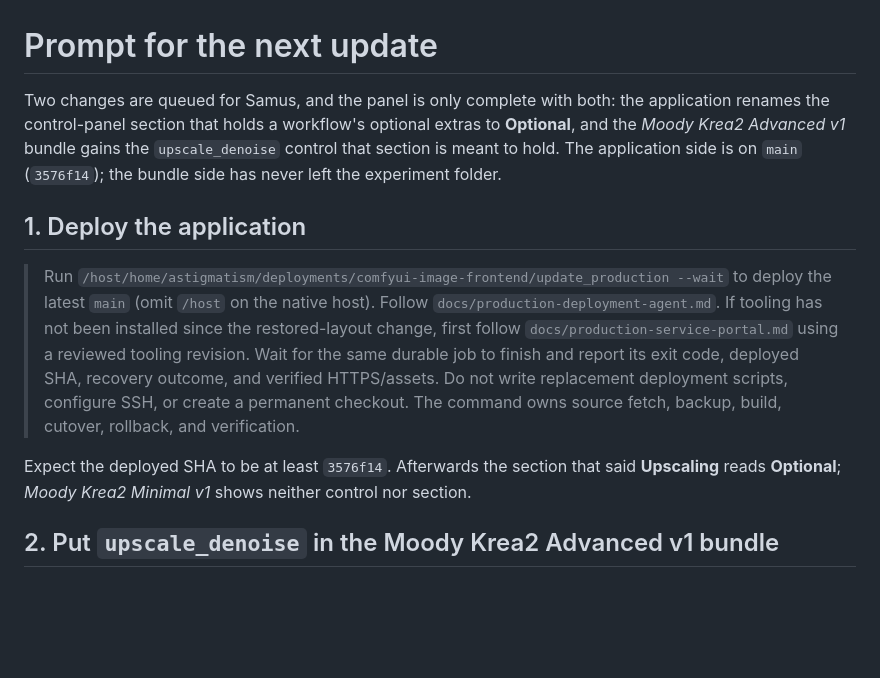
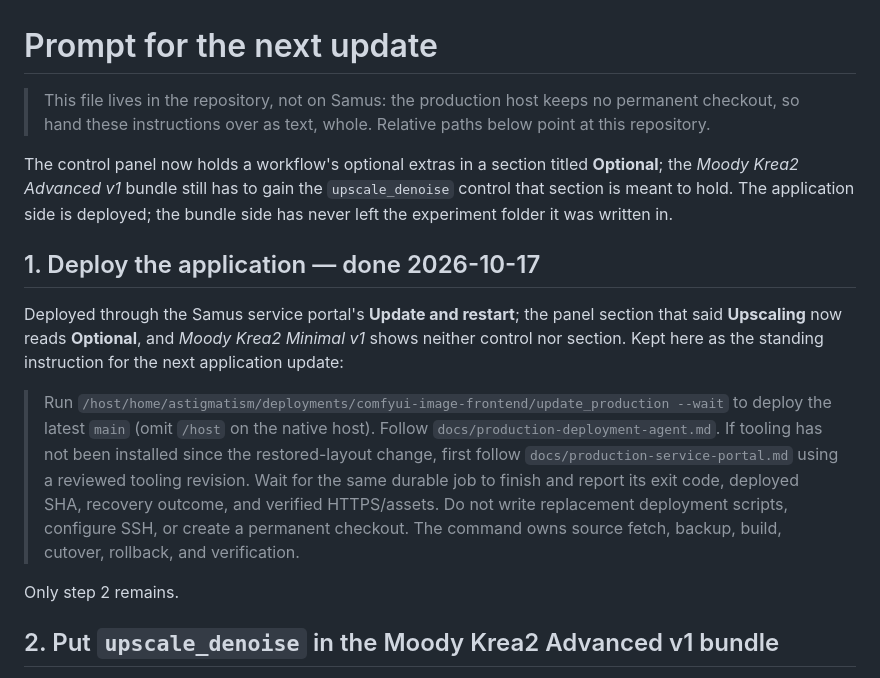
Before and after one commit to astigmatism/comfyui-image-frontend, a Markdown page: docs/production-update-prompt.md, the part around the change. Rendered like a GitHub page; blank space fills up the shorter version.

Commit message:
Mark the application half deployed and say the prompt travels as text

```diff
--- a/docs/production-update-prompt.md
+++ b/docs/production-update-prompt.md
@@ -1,12 +1,20 @@
 # Prompt for the next update
 
-Two changes are queued for Samus, and the panel is only complete with both: the
-application renames the control-panel section that holds a workflow's optional
-extras to **Optional**, and the *Moody Krea2 Advanced v1* bundle gains the
+> This file lives in the repository, not on Samus: the production host keeps no
+> permanent checkout, so hand these instructions over as text, whole. Relative
+> paths below point at this repository.
+
+The control panel now holds a workflow's optional extras in a section titled
+**Optional**; the *Moody Krea2 Advanced v1* bundle still has to gain the
 `upscale_denoise` control that section is meant to hold. The application side is
-on `main` (`3576f14`); the bundle side has never left the experiment folder.
+deployed; the bundle side has never left the experiment folder it was written in.
 
-## 1. Deploy the application
+## 1. Deploy the application — done 2026-10-17
+
+Deployed through the Samus service portal's **Update and restart**; the panel
+section that said **Upscaling** now reads **Optional**, and *Moody Krea2 Minimal
+v1* shows neither control nor section. Kept here as the standing instruction for
+the next application update:
 
 > Run `/host/home/astigmatism/deployments/comfyui-image-frontend/update_production --wait`
 > to deploy the latest `main` (omit `/host` on the native host). Follow
@@ -18,9 +26,7 @@ on `main` (`3576f14`); the bundle side has never left the experiment folder.
 > permanent checkout. The command owns source fetch, backup, build, cutover,
 > rollback, and verification.
 
-Expect the deployed SHA to be at least `3576f14`. Afterwards the section that
-said **Upscaling** reads **Optional**; *Moody Krea2 Minimal v1* shows neither
-control nor section.
+Only step 2 remains.
 
 ## 2. Put `upscale_denoise` in the Moody Krea2 Advanced v1 bundle
 
```
